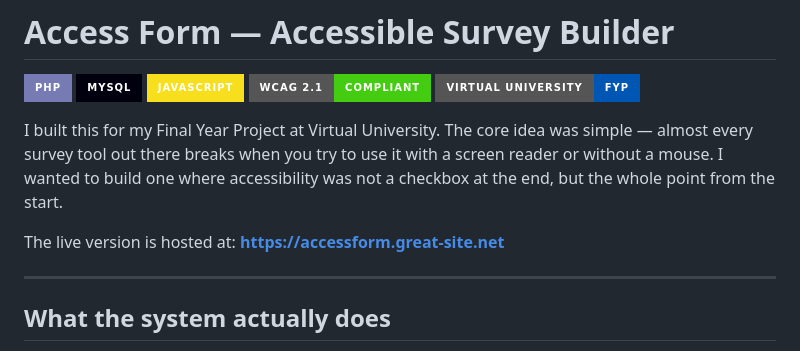
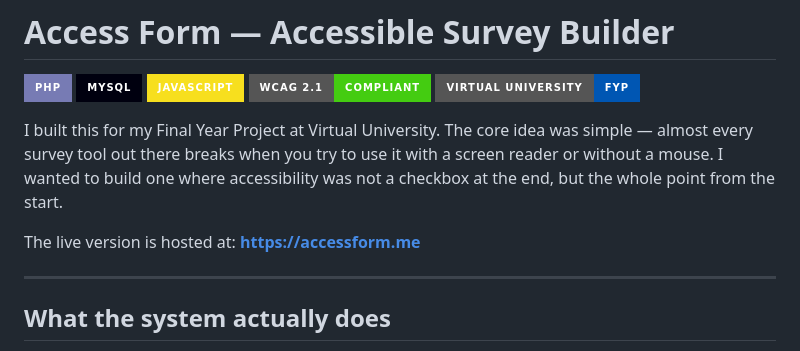
Before and after one commit to Arqambunkers88/Access-Form-Project, a Markdown page: README.md, the part around the change. Drawn GitHub-style; badges without logos.

```diff
--- a/README.md
+++ b/README.md
@@ -8,7 +8,7 @@
 
 I built this for my Final Year Project at Virtual University. The core idea was simple — almost every survey tool out there breaks when you try to use it with a screen reader or without a mouse. I wanted to build one where accessibility was not a checkbox at the end, but the whole point from the start.
 
-The live version is hosted at: **https://accessform.great-site.net**
+The live version is hosted at: **https://accessform.me**
 
 ---
 
```
